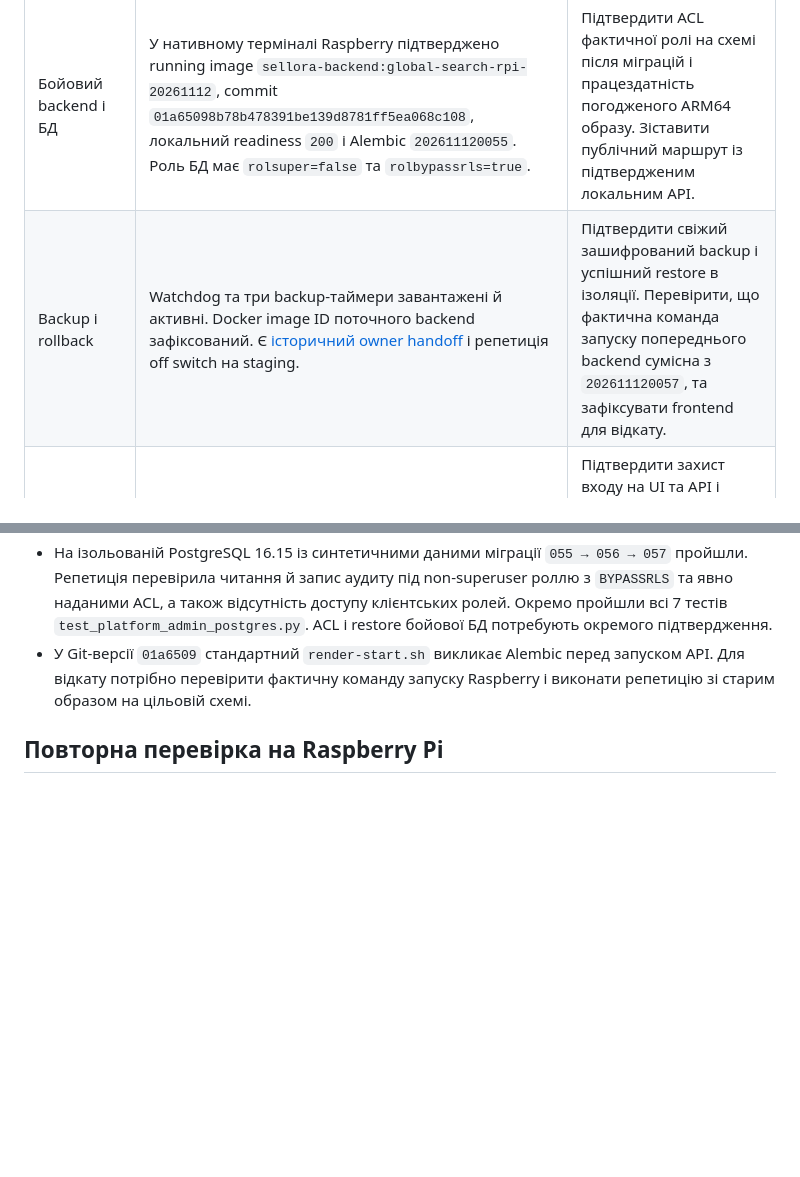
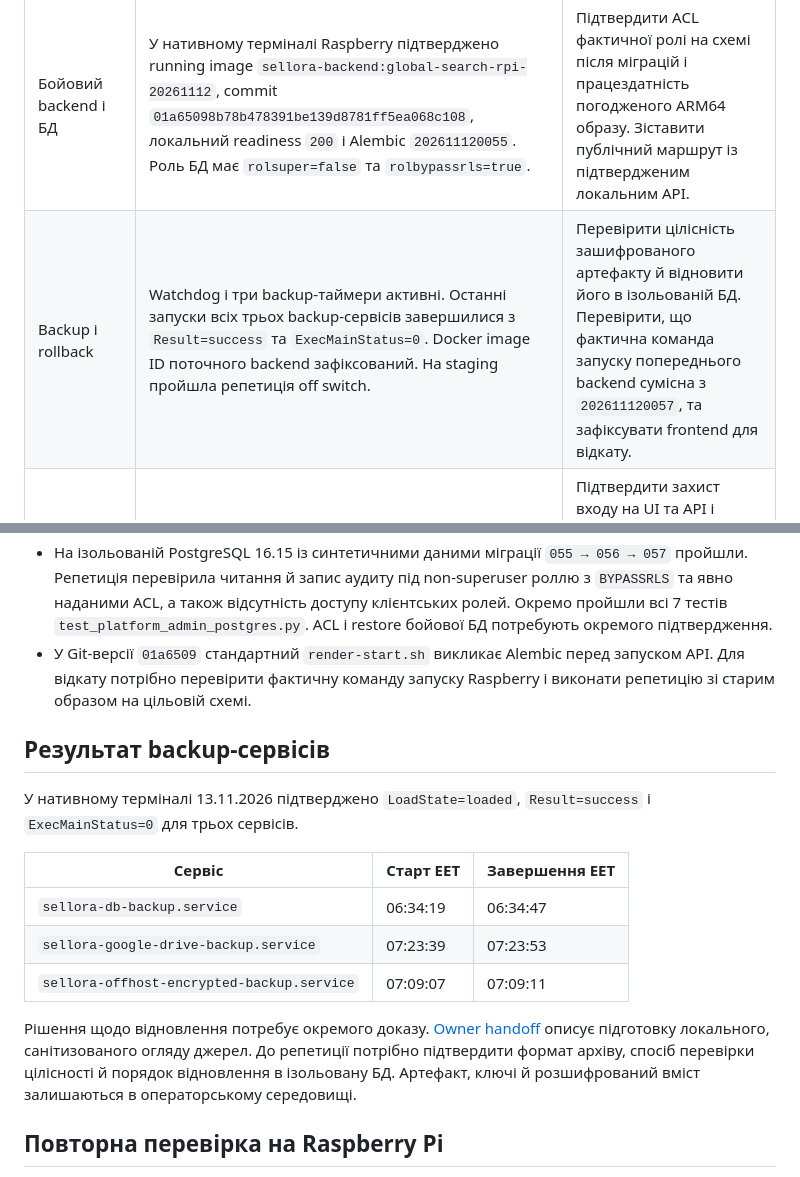
Before and after one commit to eNgine9r/sellora, a Markdown page: docs/sa/PRODUCTION_PREFLIGHT.md, 2 parts joined by grey strips. Drawn GitHub-style; blank space fills up the shorter version.

Commit message:
Record successful Sellora backup jobs

```diff
--- a/docs/sa/PRODUCTION_PREFLIGHT.md
+++ b/docs/sa/PRODUCTION_PREFLIGHT.md
@@ -7,7 +7,7 @@
 | GitHub і кандидат | `main` на момент перевірки — `8c3c2e7`. На перевіреному ідентичному дереві пройшли [8/8 завдань CI](https://github.com/eNgine9r/sellora/actions/runs/43230727857). | Зафіксувати погоджені артефакти фронтенду й ARM64 backend та їхні SHA перед запуском. |
 | Бойовий frontend | У підключеній команді Vercel знайдено три проєкти Sellora, усі зі staging-назвами. Спільний `sellora-web-staging` підтверджено на `a8e5ff2`. | Підтвердити бойову адресу та її поточний deployment, включно з upstream до Raspberry API. |
 | Бойовий backend і БД | У нативному терміналі Raspberry підтверджено running image `sellora-backend:global-search-rpi-20261112`, commit `01a65098b78b478391be139d8781ff5ea068c108`, локальний readiness `200` і Alembic `202611120055`. Роль БД має `rolsuper=false` та `rolbypassrls=true`. | Підтвердити ACL фактичної ролі на схемі після міграцій і працездатність погодженого ARM64 образу. Зіставити публічний маршрут із підтвердженим локальним API. |
-| Backup і rollback | Watchdog та три backup-таймери завантажені й активні. Docker image ID поточного backend зафіксований. Є [історичний owner handoff](../operations/s8-owner-release-handoff.md) і репетиція off switch на staging. | Підтвердити свіжий зашифрований backup і успішний restore в ізоляції. Перевірити, що фактична команда запуску попереднього backend сумісна з `202611120057`, та зафіксувати frontend для відкату. |
+| Backup і rollback | Watchdog і три backup-таймери активні. Останні запуски всіх трьох backup-сервісів завершилися з `Result=success` та `ExecMainStatus=0`. Docker image ID поточного backend зафіксований. На staging пройшла репетиція off switch. | Перевірити цілісність зашифрованого артефакту й відновити його в ізольованій БД. Перевірити, що фактична команда запуску попереднього backend сумісна з `202611120057`, та зафіксувати frontend для відкату. |
 | Доступ оператора | Роль і password-session перевірені на staging. Застосування MFA чи погодженого еквівалента на бойовому маршруті не підтверджено. | Підтвердити захист входу на UI та API і видати окремий production grant погодженому оператору після рішення про запуск. [Roadmap](ROADMAP.md#sa5--security-review-та-staging-пілот) |
 
 ## Докази з Raspberry Pi та ізольованої БД
@@ -16,6 +16,18 @@
 - Таймери востаннє спрацювали 13.11.2026 за EET. Watchdog о 09:59:09, локальний DB backup о 06:34:19, Google Drive backup о 07:23:39, off-host encrypted backup о 07:09:07. Це часові мітки запуску таймерів. Для підтвердження backup потрібні докази завершення, цілісності артефакту та відновлення.
 - На ізольованій PostgreSQL 16.15 із синтетичними даними міграції `055 → 056 → 057` пройшли. Репетиція перевірила читання й запис аудиту під non-superuser роллю з `BYPASSRLS` та явно наданими ACL, а також відсутність доступу клієнтських ролей. Окремо пройшли всі 7 тестів `test_platform_admin_postgres.py`. ACL і restore бойової БД потребують окремого підтвердження.
 - У Git-версії `01a6509` стандартний `render-start.sh` викликає Alembic перед запуском API. Для відкату потрібно перевірити фактичну команду запуску Raspberry і виконати репетицію зі старим образом на цільовій схемі.
+
+## Результат backup-сервісів
+
+У нативному терміналі 13.11.2026 підтверджено `LoadState=loaded`, `Result=success` і `ExecMainStatus=0` для трьох сервісів.
+
+| Сервіс | Старт EET | Завершення EET |
+| --- | --- | --- |
+| `sellora-db-backup.service` | 06:34:19 | 06:34:47 |
+| `sellora-google-drive-backup.service` | 07:23:39 | 07:23:53 |
+| `sellora-offhost-encrypted-backup.service` | 07:09:07 | 07:09:11 |
+
+Рішення щодо відновлення потребує окремого доказу. [Owner handoff](../operations/s8-owner-release-handoff.md#next-owner-controlled-source-review) описує підготовку локального, санітизованого огляду джерел. До репетиції потрібно підтвердити формат архіву, спосіб перевірки цілісності й порядок відновлення в ізольовану БД. Артефакт, ключі й розшифрований вміст залишаються в операторському середовищі.
 
 ## Повторна перевірка на Raspberry Pi
 
```
